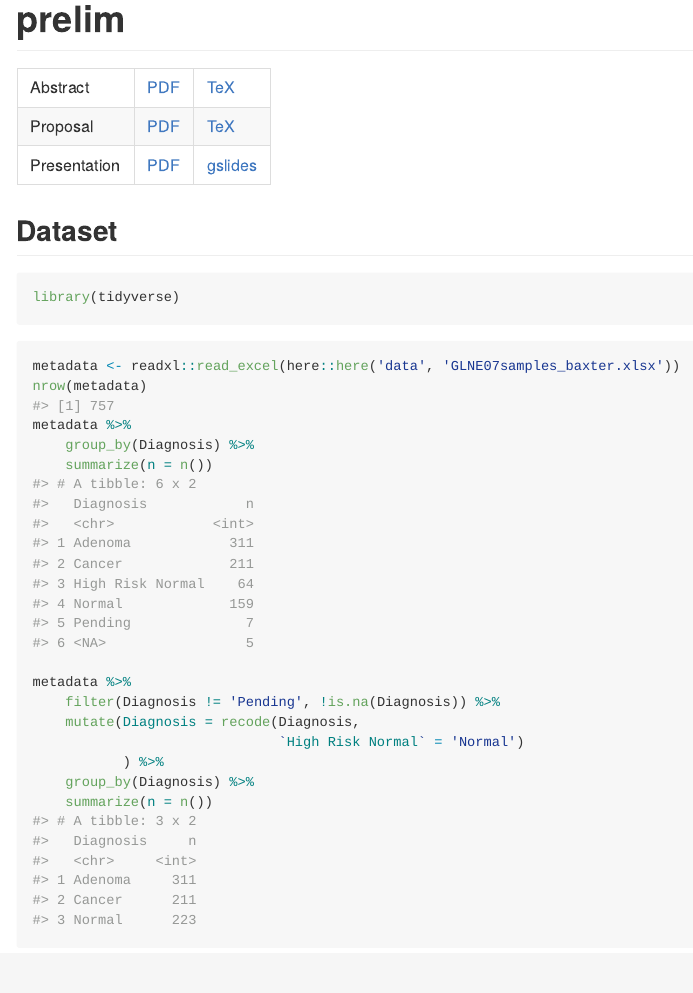
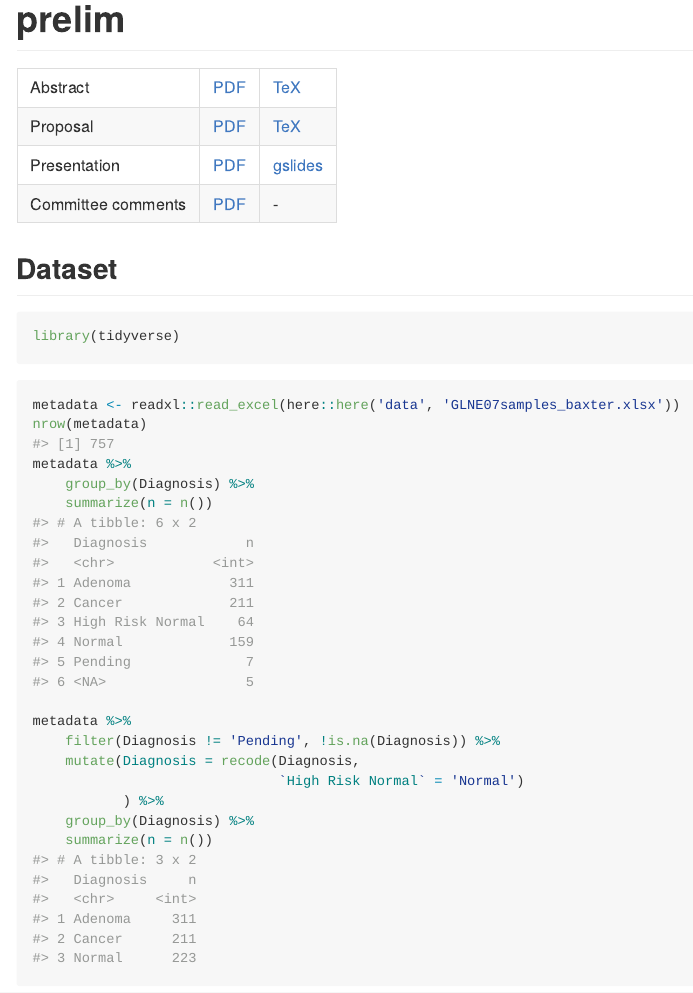
Before and after one commit to kelly-sovacool/prelim, an R Markdown document (README.Rmd): the page in a window 1100 px wide, from its top. The pictures show the output file README.md that the author committed with the source, drawn offline in the style of GitHub.

Commit message:
Link to committee comments

```diff
--- a/README.Rmd
+++ b/README.Rmd
@@ -25,6 +25,7 @@ knitr::opts_chunk$set(
 | Abstract | [PDF](docs/abstract.pdf) | [TeX](submission/abstract.tex) |
 | Proposal | [PDF](docs/proposal.pdf) | [TeX](submission/proposal.tex) |
 | Presentation | [PDF](docs/prelim_2020-08.pdf) | [gslides](https://docs.google.com/presentation/d/19kXLBr-lk_3Wva_raEzOGOYW2AH-GfA2ngcSSdOFJlY/edit?usp=sharing) |
+| Committee comments | [PDF](docs/sovacool_comments.pdf) | - |
 
 ## Dataset
 
```
Also changed, not shown: README.md, docs/index.md.
